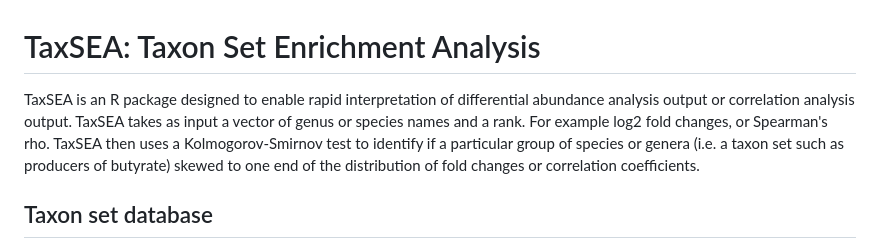
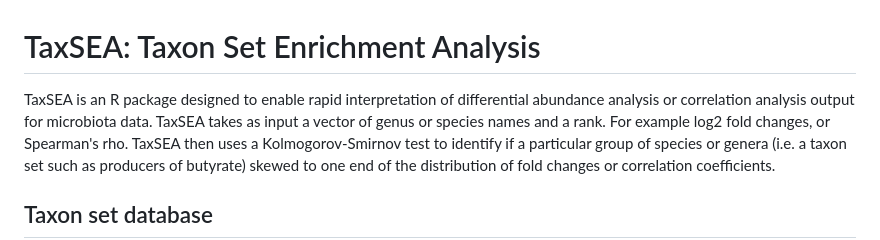
Before and after one commit to feargalr/TaxSEA, a Markdown page: README.md, the part around the change. GitHub-like rendering.

```diff
--- a/README.md
+++ b/README.md
@@ -1,7 +1,8 @@
 # TaxSEA: Taxon Set Enrichment Analysis
 
 TaxSEA is an R package designed to enable rapid interpretation of
-differential abundance analysis output or correlation analysis output.
+differential abundance analysis  or correlation analysis output for
+microbiota data.
 TaxSEA takes as input a vector of genus or species names and a rank.
 For example log2 fold changes, or Spearman's rho. TaxSEA then uses
 a Kolmogorov-Smirnov test to identify if a particular group of species
```
